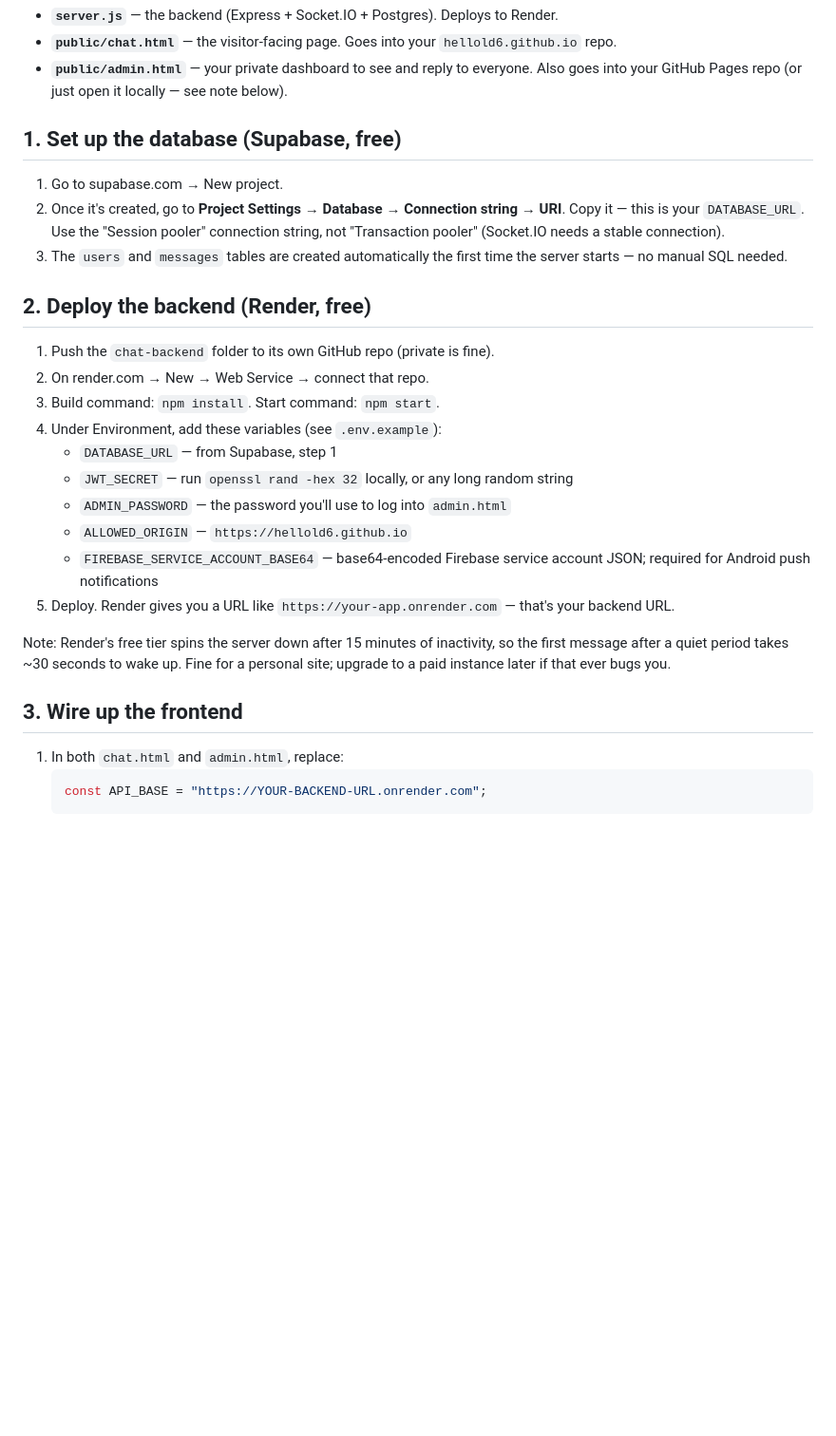
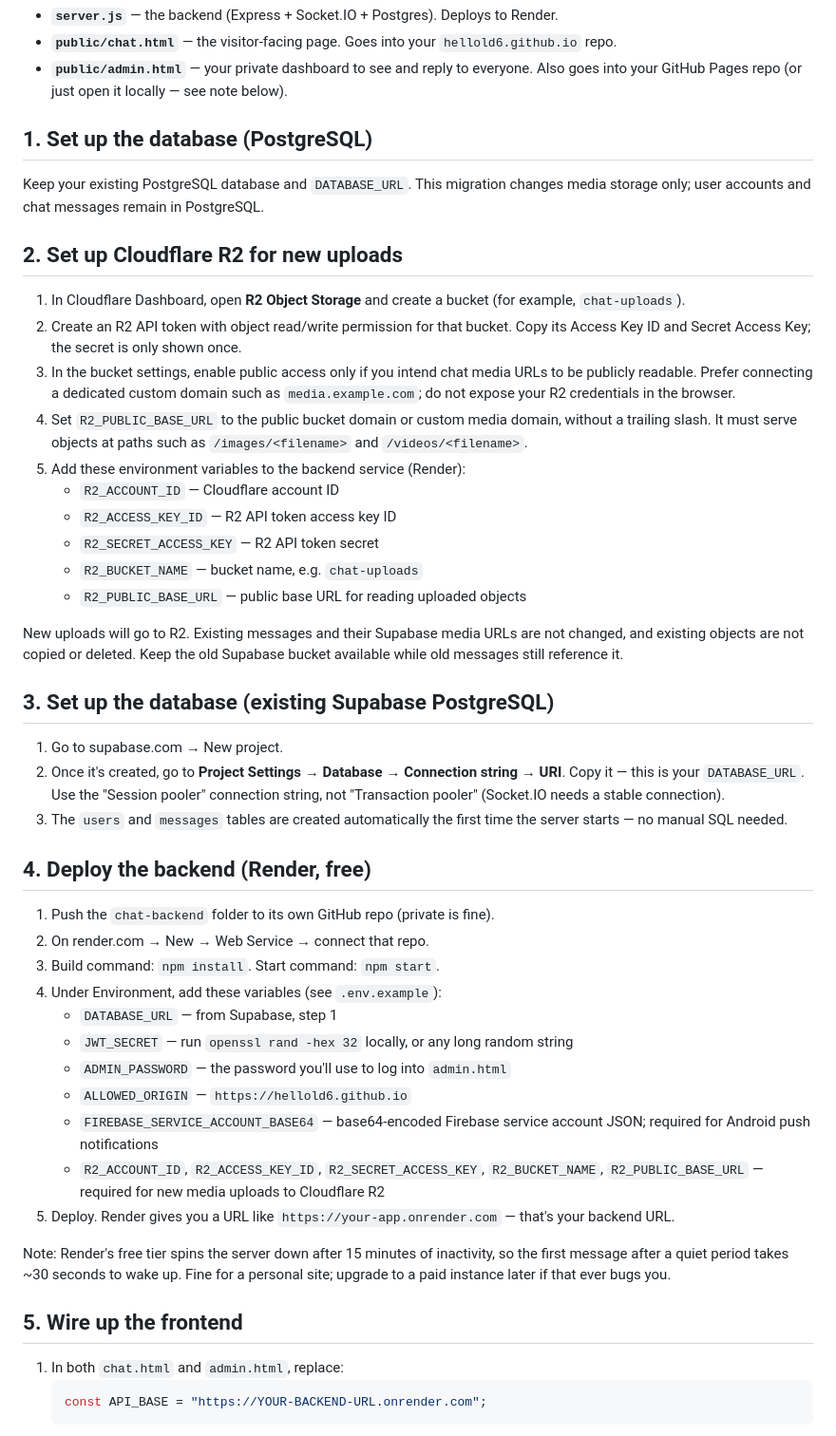
Before and after one commit to hellold6/hellold6.github.io, a Markdown page: chat/README.md, the part around the change. Shown at 95% size. Rendered like a GitHub page; blank space fills up the shorter version.

Commit message:
Document Cloudflare R2 media storage setup

````diff
--- a/chat/README.md
+++ b/chat/README.md
@@ -5,13 +5,32 @@ Three pieces:
 - **`public/chat.html`** — the visitor-facing page. Goes into your `hellold6.github.io` repo.
 - **`public/admin.html`** — your private dashboard to see and reply to everyone. Also goes into your GitHub Pages repo (or just open it locally — see note below).
 
-## 1. Set up the database (Supabase, free)
+## 1. Set up the database (PostgreSQL)
+
+Keep your existing PostgreSQL database and `DATABASE_URL`. This migration changes media storage only; user accounts and chat messages remain in PostgreSQL.
+
+## 2. Set up Cloudflare R2 for new uploads
+
+1. In Cloudflare Dashboard, open **R2 Object Storage** and create a bucket (for example, `chat-uploads`).
+2. Create an R2 API token with object read/write permission for that bucket. Copy its Access Key ID and Secret Access Key; the secret is only shown once.
+3. In the bucket settings, enable public access only if you intend chat media URLs to be publicly readable. Prefer connecting a dedicated custom domain such as `media.example.com`; do not expose your R2 credentials in the browser.
+4. Set `R2_PUBLIC_BASE_URL` to the public bucket domain or custom media domain, without a trailing slash. It must serve objects at paths such as `/images/<filename>` and `/videos/<filename>`.
+5. Add these environment variables to the backend service (Render):
+   - `R2_ACCOUNT_ID` — Cloudflare account ID
+   - `R2_ACCESS_KEY_ID` — R2 API token access key ID
+   - `R2_SECRET_ACCESS_KEY` — R2 API token secret
+   - `R2_BUCKET_NAME` — bucket name, e.g. `chat-uploads`
+   - `R2_PUBLIC_BASE_URL` — public base URL for reading uploaded objects
+
+New uploads will go to R2. Existing messages and their Supabase media URLs are not changed, and existing objects are not copied or deleted. Keep the old Supabase bucket available while old messages still reference it.
+
+## 3. Set up the database (existing Supabase PostgreSQL)
 
 1. Go to supabase.com → New project.
 2. Once it's created, go to **Project Settings → Database → Connection string → URI**. Copy it — this is your `DATABASE_URL`. Use the "Session pooler" connection string, not "Transaction pooler" (Socket.IO needs a stable connection).
 3. The `users` and `messages` tables are created automatically the first time the server starts — no manual SQL needed.
 
-## 2. Deploy the backend (Render, free)
+## 4. Deploy the backend (Render, free)
 
 1. Push the `chat-backend` folder to its own GitHub repo (private is fine).
 2. On render.com → New → Web Service → connect that repo.
@@ -22,11 +41,12 @@ Three pieces:
    - `ADMIN_PASSWORD` — the password you'll use to log into `admin.html`
    - `ALLOWED_ORIGIN` — `https://hellold6.github.io`
    - `FIREBASE_SERVICE_ACCOUNT_BASE64` — base64-encoded Firebase service account JSON; required for Android push notifications
+   - `R2_ACCOUNT_ID`, `R2_ACCESS_KEY_ID`, `R2_SECRET_ACCESS_KEY`, `R2_BUCKET_NAME`, `R2_PUBLIC_BASE_URL` — required for new media uploads to Cloudflare R2
 5. Deploy. Render gives you a URL like `https://your-app.onrender.com` — that's your backend URL.
 
 Note: Render's free tier spins the server down after 15 minutes of inactivity, so the first message after a quiet period takes ~30 seconds to wake up. Fine for a personal site; upgrade to a paid instance later if that ever bugs you.
 
-## 3. Wire up the frontend
+## 5. Wire up the frontend
 
 1. In both `chat.html` and `admin.html`, replace:
    ```js
````
